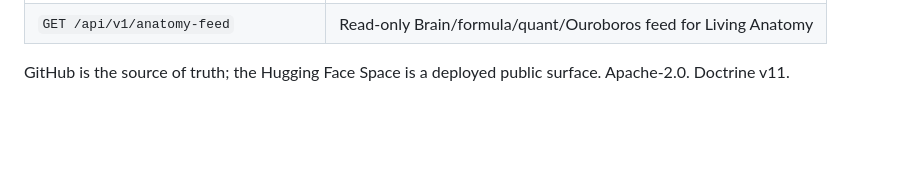
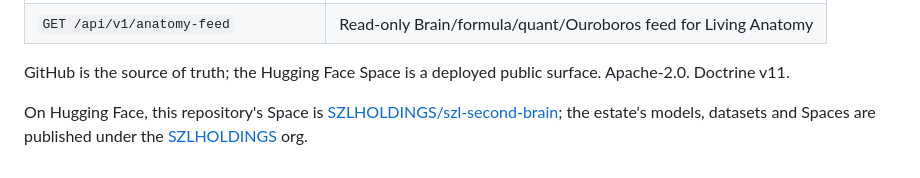
Before and after one commit to szl-holdings/szl-second-brain, a Markdown page: README.md, the part around the change. Rendered like a GitHub page; blank space fills up the shorter version.

Commit message:
docs(readme): link the Hugging Face Space and the SZLHOLDINGS org
The README calls the Hugging Face Space the deployed public surface but
never links it. The new closing paragraph links the Space
(SZLHOLDINGS/szl-second-brain: the repository homepage and the
target_space in publishing/space-payload.manifest.json; the Hub API
reports it public and RUNNING, and its README.md, Dockerfile and app.py
are the same git blobs as main). It keeps the SZLHOLDINGS org link
proposed in #74 (HTTP 200; the Hub API lists 76 models, 47 datasets and
27 Spaces for the org).

The Space card front matter is unchanged and still validated by
tests/test_space_payload_manifest.py. Nothing is uploaded to the Hub.

Adopted from #74

Co-Authored-By: Claude Opus 5.5 <noreply@anthropic.com>
Claude-Session: https://claude.ai/code/session_01NJ8Jr1gMEHZUTAUzEiRGST

```diff
--- a/README.md
+++ b/README.md
@@ -319,3 +319,8 @@ review_content = review_hydrator.hydrate(
 
 GitHub is the source of truth; the Hugging Face Space is a deployed public
 surface. Apache-2.0. Doctrine v11.
+
+On Hugging Face, this repository's Space is
+[SZLHOLDINGS/szl-second-brain](https://huggingface.co/spaces/SZLHOLDINGS/szl-second-brain);
+the estate's models, datasets and Spaces are published under the
+[SZLHOLDINGS](https://huggingface.co/SZLHOLDINGS) org.
```
